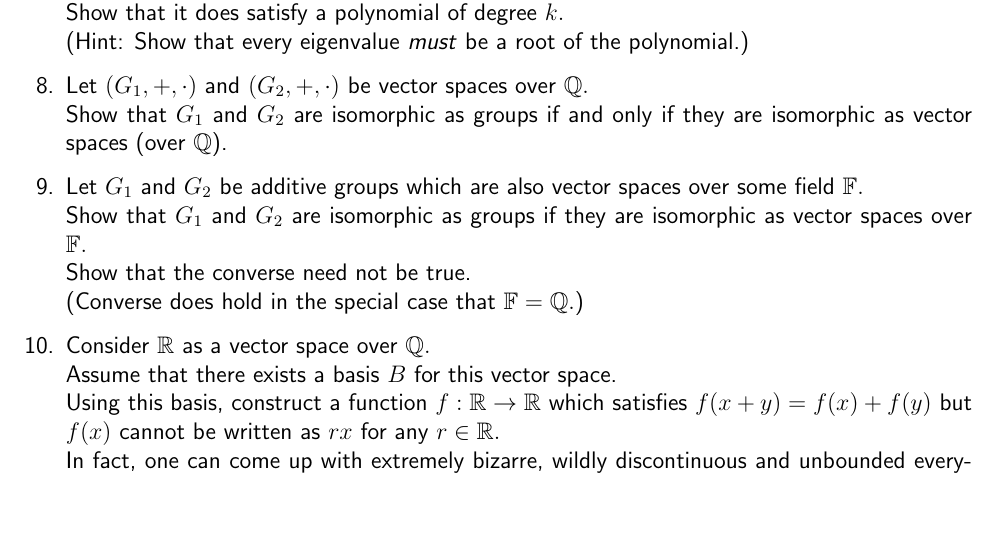
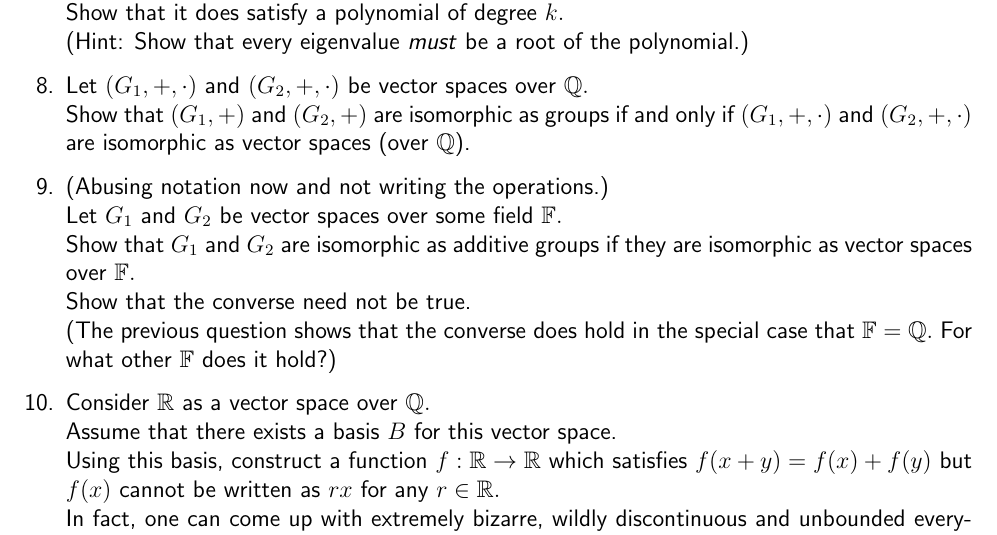
Before and after one commit to aryamanmaithani/ma-106-2021-tut, a LaTeX document (extra.tex): part of page 16 of 18, cut so that both start at the same text, the shorter picture padded with empty space. Compiled offline with pdfLaTeX.

Commit message:
fixed notation in group questions

```diff
--- a/extra.tex
+++ b/extra.tex
@@ -744,12 +744,13 @@ If $f:X\to Y$ is a function and $S \subset X,$ we define $f(S) := \{y \in Y : \e
 	(Hint: Show that every eigenvalue \emph{must} be a root of the polynomial.)
 	%
 	\item Let $(G_1, +, \cdot)$ and $(G_2, +, \cdot)$ be vector spaces over $\mathbb{Q}.$\\
-	Show that $G_1$ and $G_2$ are isomorphic as groups if and only if they are isomorphic as vector spaces (over $\mathbb{Q}$).
+	Show that $(G_1, +)$ and $(G_2, +)$ are isomorphic as groups if and only if $(G_1, +, \cdot)$ and $(G_2, +, \cdot)$ are isomorphic as vector spaces (over $\mathbb{Q}$).
 	%
-	\item Let $G_1$ and $G_2$ be additive groups which are also vector spaces over some field $\mathbb{F}.$\\
-	Show that $G_1$ and $G_2$ are isomorphic as groups if they are isomorphic as vector spaces over $\mathbb{F}.$\\
+	\item (Abusing notation now and not writing the operations.) \\
+	Let $G_1$ and $G_2$ be vector spaces over some field $\mathbb{F}.$\\
+	Show that $G_1$ and $G_2$ are isomorphic as additive groups if they are isomorphic as vector spaces over $\mathbb{F}.$\\
 	Show that the converse need not be true.\\
-	(Converse does hold in the special case that $\mathbb{F} = \mathbb{Q}.$)
+	(The previous question shows that the converse does hold in the special case that $\mathbb{F} = \mathbb{Q}.$ For what other $\mathbb{F}$ does it hold?)
 	%
 	\item Consider $\mathbb{R}$ as a vector space over $\mathbb{Q}.$\\
 	Assume that there exists a basis $B$ for this vector space.\\
```
Also changed, not shown: extra.pdf.
